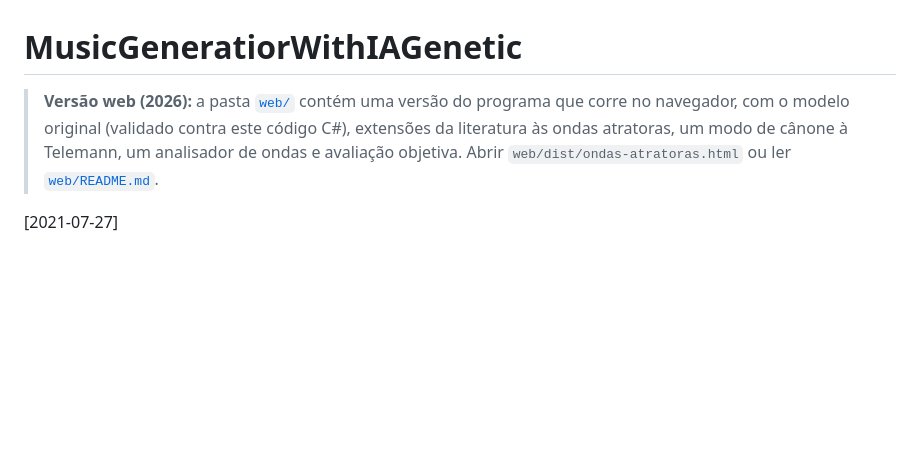
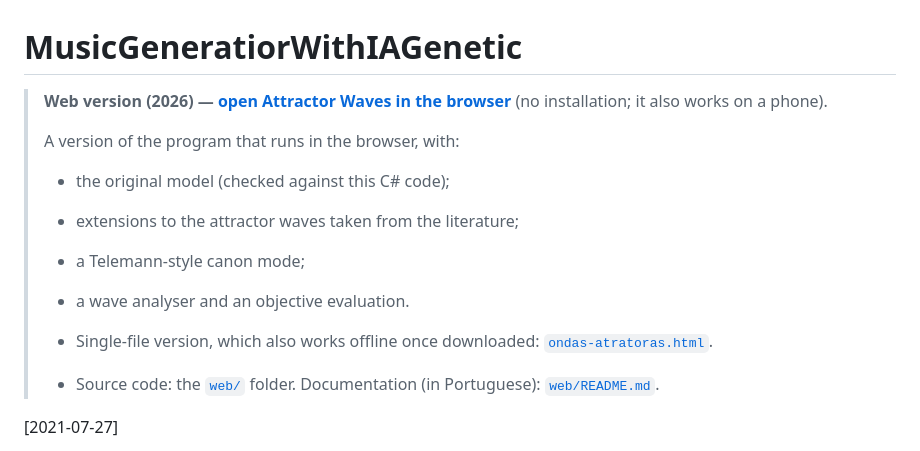
Before and after one commit to tinocolight/MusicGeneratiorWithIAGenetic, a Markdown page: README.md, the part around the change. Rendered like a GitHub page; blank space fills up the shorter version.

Commit message:
Front page README: the web version block in English, linking to the live page
The 'web/' link opened the source folder on GitHub (a file listing), not the
page: it now links to the GitHub Pages site, and the single-file version to
its published copy. The source folder and the Portuguese documentation are
still linked.

Co-Authored-By: Claude Opus 5.5 <noreply@anthropic.com>
Claude-Session: https://claude.ai/code/session_01CpvWdx9oujqzJq8ZZascwL

```diff
--- a/README.md
+++ b/README.md
@@ -1,9 +1,16 @@
 # MusicGeneratiorWithIAGenetic
 
-> **Versão web (2026):** a pasta [`web/`](web/) contém uma versão do programa que corre no navegador,
-> com o modelo original (validado contra este código C#), extensões da literatura às ondas
-> atratoras, um modo de cânone à Telemann, um analisador de ondas e avaliação objetiva.
-> Abrir `web/dist/ondas-atratoras.html` ou ler [`web/README.md`](web/README.md).
+> **Web version (2026) — [open Attractor Waves in the browser](https://tinocolight.github.io/MusicGeneratiorWithIAGenetic/web/)**
+> (no installation; it also works on a phone).
+>
+> A version of the program that runs in the browser, with:
+> - the original model (checked against this C# code);
+> - extensions to the attractor waves taken from the literature;
+> - a Telemann-style canon mode;
+> - a wave analyser and an objective evaluation.
+>
+> - Single-file version, which also works offline once downloaded: [`ondas-atratoras.html`](https://tinocolight.github.io/MusicGeneratiorWithIAGenetic/web/dist/ondas-atratoras.html).
+> - Source code: the [`web/`](web/) folder. Documentation (in Portuguese): [`web/README.md`](web/README.md).
 
 [2021-07-27]
 
```
